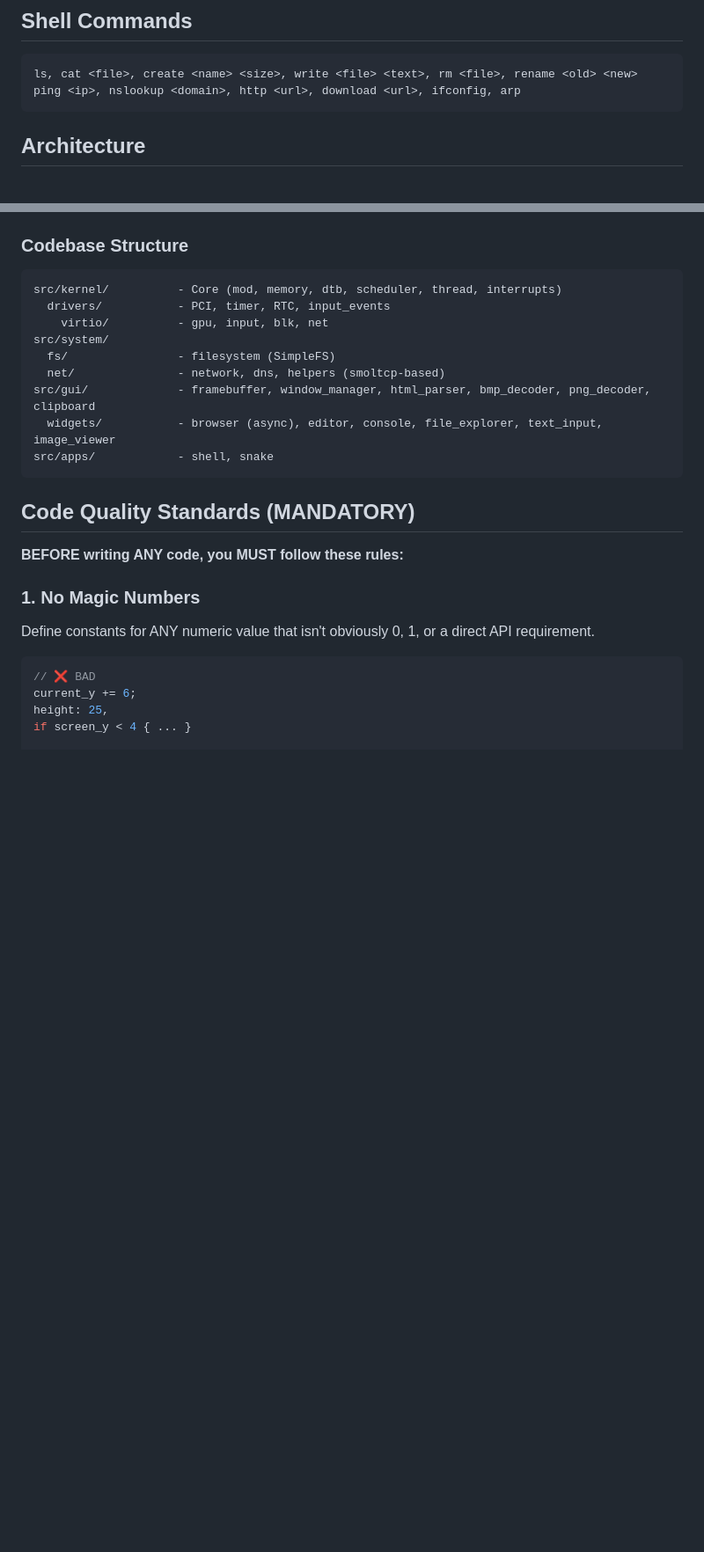
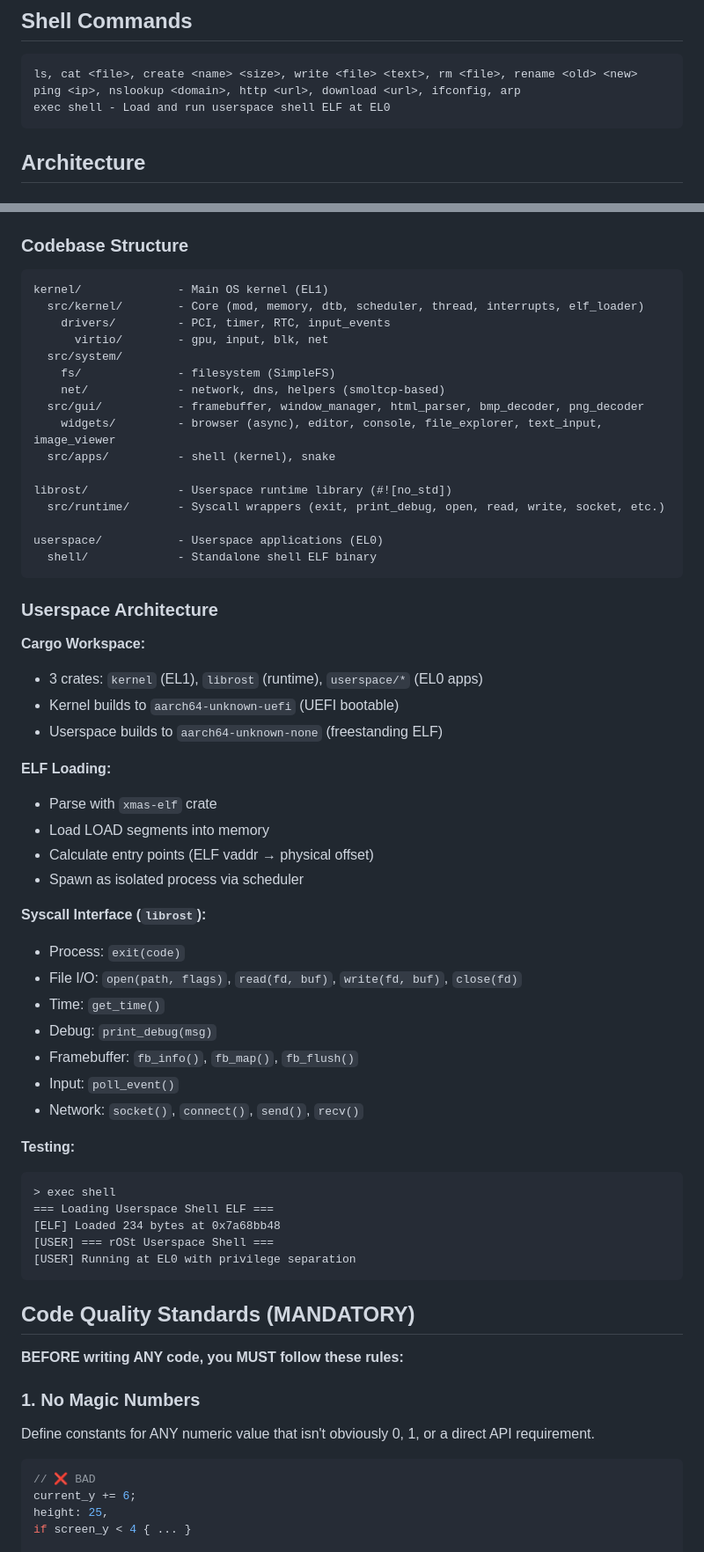
Before and after one commit to fairhill1/rOSt, a Markdown page: CLAUDE.md, 2 parts joined by grey strips. Shown: that part at 88% size. GitHub-like rendering; blank space fills up the shorter version.

Commit message:
docs: Update CLAUDE.md with userspace architecture details

````diff
--- a/CLAUDE.md
+++ b/CLAUDE.md
@@ -44,6 +48,7 @@ qemu-system-aarch64 \
 ```
 ls, cat <file>, create <name> <size>, write <file> <text>, rm <file>, rename <old> <new>
 ping <ip>, nslookup <domain>, http <url>, download <url>, ifconfig, arp
+exec shell - Load and run userspace shell ELF at EL0
 ```
 
 ## Architecture
@@ -73,15 +78,53 @@ ping <ip>, nslookup <domain>, http <url>, download <url>, ifconfig, arp
 
 ### Codebase Structure
 ```
-src/kernel/          - Core (mod, memory, dtb, scheduler, thread, interrupts)
-  drivers/           - PCI, timer, RTC, input_events
-    virtio/          - gpu, input, blk, net
-src/system/
-  fs/                - filesystem (SimpleFS)
-  net/               - network, dns, helpers (smoltcp-based)
-src/gui/             - framebuffer, window_manager, html_parser, bmp_decoder, png_decoder, clipboard
-  widgets/           - browser (async), editor, console, file_explorer, text_input, image_viewer
-src/apps/            - shell, snake
+kernel/              - Main OS kernel (EL1)
+  src/kernel/        - Core (mod, memory, dtb, scheduler, thread, interrupts, elf_loader)
+    drivers/         - PCI, timer, RTC, input_events
+      virtio/        - gpu, input, blk, net
+  src/system/
+    fs/              - filesystem (SimpleFS)
+    net/             - network, dns, helpers (smoltcp-based)
+  src/gui/           - framebuffer, window_manager, html_parser, bmp_decoder, png_decoder
+    widgets/         - browser (async), editor, console, file_explorer, text_input, image_viewer
+  src/apps/          - shell (kernel), snake
+
+librost/             - Userspace runtime library (#![no_std])
+  src/runtime/       - Syscall wrappers (exit, print_debug, open, read, write, socket, etc.)
+
+userspace/           - Userspace applications (EL0)
+  shell/             - Standalone shell ELF binary
+```
+
+### Userspace Architecture
+
+**Cargo Workspace:**
+- 3 crates: `kernel` (EL1), `librost` (runtime), `userspace/*` (EL0 apps)
+- Kernel builds to `aarch64-unknown-uefi` (UEFI bootable)
+- Userspace builds to `aarch64-unknown-none` (freestanding ELF)
+
+**ELF Loading:**
+- Parse with `xmas-elf` crate
+- Load LOAD segments into memory
+- Calculate entry points (ELF vaddr → physical offset)
+- Spawn as isolated process via scheduler
+
+**Syscall Interface (`librost`):**
+- Process: `exit(code)`
+- File I/O: `open(path, flags)`, `read(fd, buf)`, `write(fd, buf)`, `close(fd)`
+- Time: `get_time()`
+- Debug: `print_debug(msg)`
+- Framebuffer: `fb_info()`, `fb_map()`, `fb_flush()`
+- Input: `poll_event()`
+- Network: `socket()`, `connect()`, `send()`, `recv()`
+
+**Testing:**
+```
+> exec shell
+=== Loading Userspace Shell ELF ===
+[ELF] Loaded 234 bytes at 0x7a68bb48
+[USER] === rOSt Userspace Shell ===
+[USER] Running at EL0 with privilege separation
 ```
 
 ## Code Quality Standards (MANDATORY)
````
Also changed, not shown: other parts of CLAUDE.md (+10 -4 lines).
